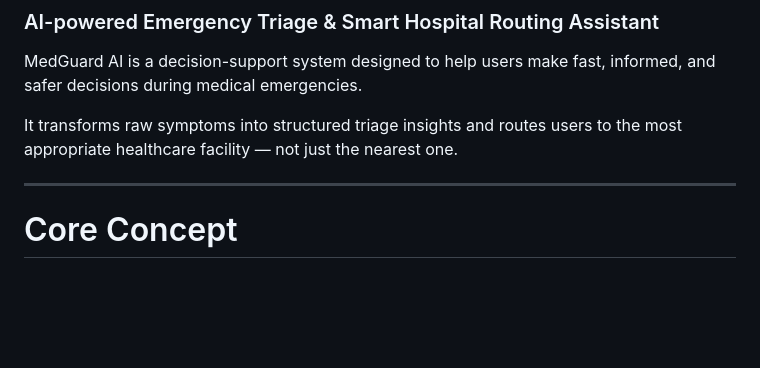
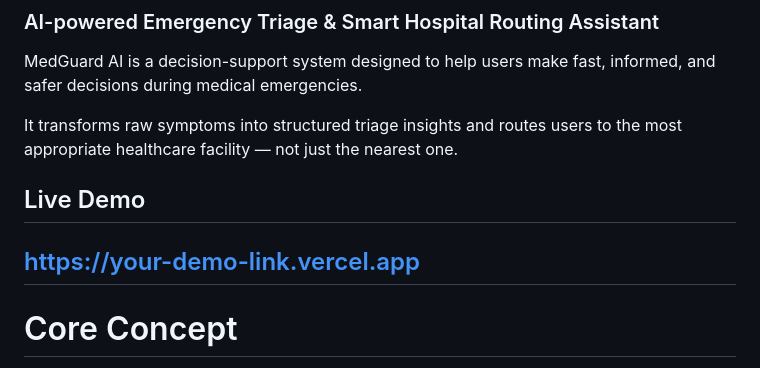
Before and after one commit to WorodHazim/medguard-ai, a Markdown page: README.md, the part around the change. Rendered like a GitHub page; blank space fills up the shorter version.

```diff
--- a/README.md
+++ b/README.md
@@ -5,6 +5,8 @@ MedGuard AI is a decision-support system designed to help users make fast, infor
 
 It transforms raw symptoms into structured triage insights and routes users to the most appropriate healthcare facility — not just the nearest one.
 
+##  Live Demo
+[https://your-demo-link.vercel.app](https://medguard-ai-git-main-worodhazims-projects.vercel.app/)
 ---
 
 # Core Concept
```
